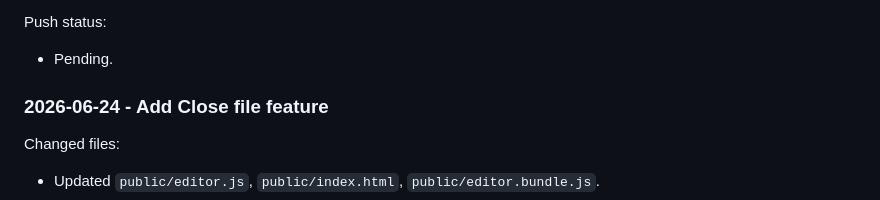
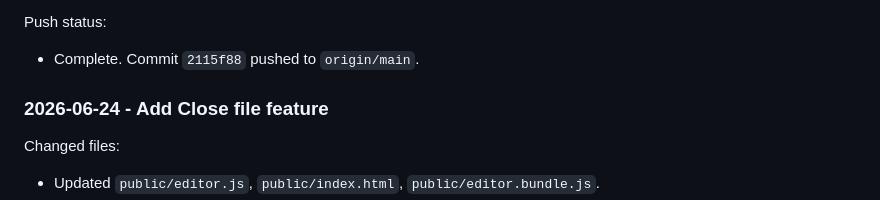
Before and after one commit to spacerockman/quickedit, a Markdown page: AI_PROJECT_LOG.md, the part around the change. GitHub-like rendering.

Commit message:
Update log: temp file + rename pushed (2115f88)

```diff
--- a/AI_PROJECT_LOG.md
+++ b/AI_PROJECT_LOG.md
@@ -79,7 +79,7 @@ Evidence:
 
 Push status:
 
-- Pending.
+- Complete. Commit `2115f88` pushed to `origin/main`.
 
 ### 2026-06-24 - Add Close file feature
 
```
